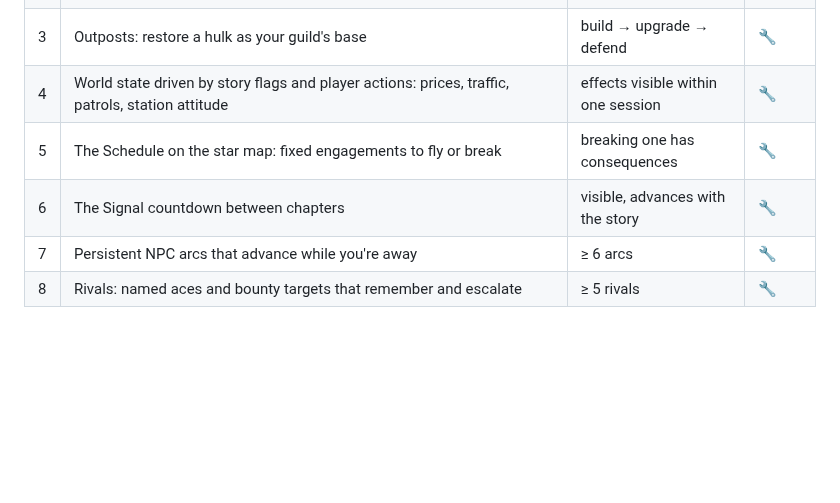
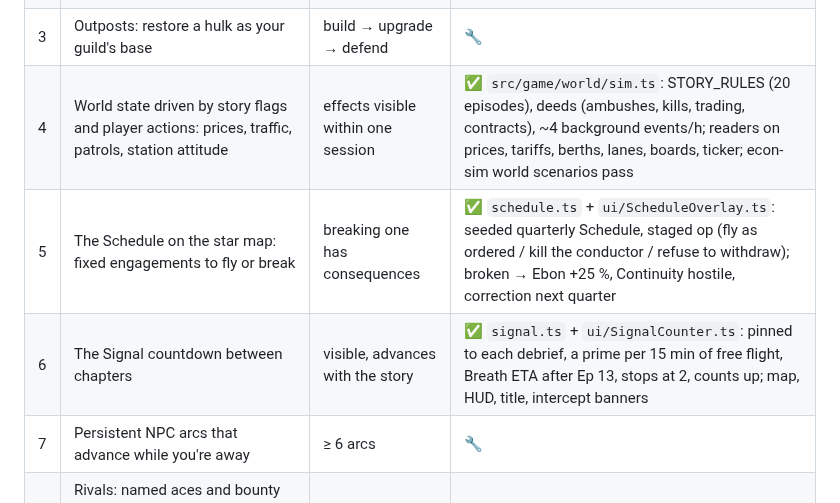
Before and after one commit to agentdavo/spacepixel, a Markdown page: docs/ROADMAP.md, the part around the change. GitHub-like rendering; blank space fills up the shorter version.

```diff
--- a/docs/ROADMAP.md
+++ b/docs/ROADMAP.md
@@ -140,9 +140,9 @@ modifiers, an event log), is read and written by everything below.
 | 1 | Guilds: Order of the Keeping, Office of Continuity, Board of Allocation, Rustwake clans, Ascendant Houses — halls, ranks, quartermasters, guild contracts | a rank-up in ~45 min of guild work | 🔧 |
 | 2 | Guild arc missions (hand-written, 3–5 per guild) and conflicting loyalties | arcs complete end to end | 🔧 |
 | 3 | Outposts: restore a hulk as your guild's base | build → upgrade → defend | 🔧 |
-| 4 | World state driven by story flags and player actions: prices, traffic, patrols, station attitude | effects visible within one session | 🔧 |
-| 5 | The Schedule on the star map: fixed engagements to fly or break | breaking one has consequences | 🔧 |
-| 6 | The Signal countdown between chapters | visible, advances with the story | 🔧 |
+| 4 | World state driven by story flags and player actions: prices, traffic, patrols, station attitude | effects visible within one session | ✅ `src/game/world/sim.ts`: STORY_RULES (20 episodes), deeds (ambushes, kills, trading, contracts), ~4 background events/h; readers on prices, tariffs, berths, lanes, boards, ticker; econ-sim world scenarios pass |
+| 5 | The Schedule on the star map: fixed engagements to fly or break | breaking one has consequences | ✅ `schedule.ts` + `ui/ScheduleOverlay.ts`: seeded quarterly Schedule, staged op (fly as ordered / kill the conductor / refuse to withdraw); broken → Ebon +25 %, Continuity hostile, correction next quarter |
+| 6 | The Signal countdown between chapters | visible, advances with the story | ✅ `signal.ts` + `ui/SignalCounter.ts`: pinned to each debrief, a prime per 15 min of free flight, Breath ETA after Ep 13, stops at 2, counts up; map, HUD, title, intercept banners |
 | 7 | Persistent NPC arcs that advance while you're away | ≥ 6 arcs | 🔧 |
 | 8 | Rivals: named aces and bounty targets that remember and escalate | ≥ 5 rivals | 🔧 |
 
```
Also changed, not shown: README.md (+72 -0 lines), docs/screenshots/world-schedule-map.jpg (added), 8 other files.
